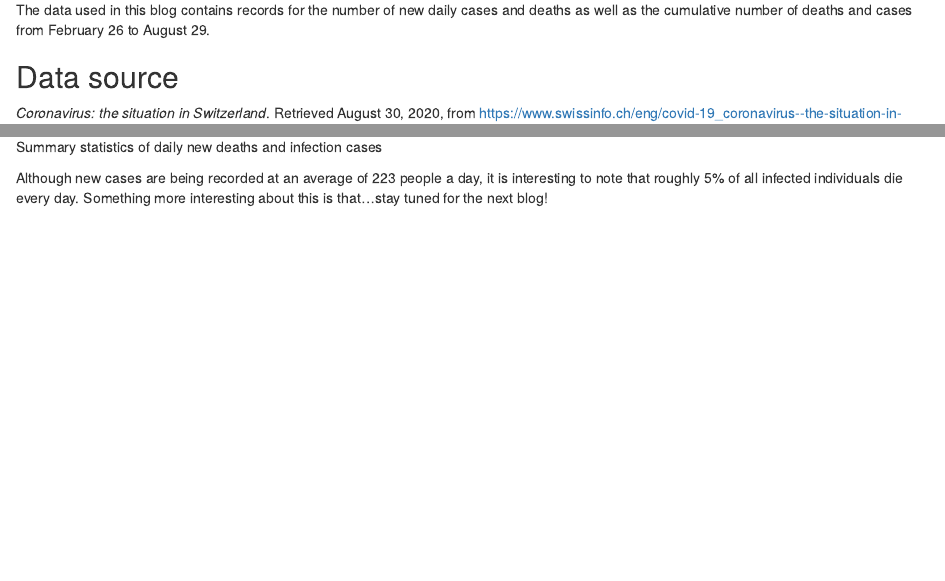
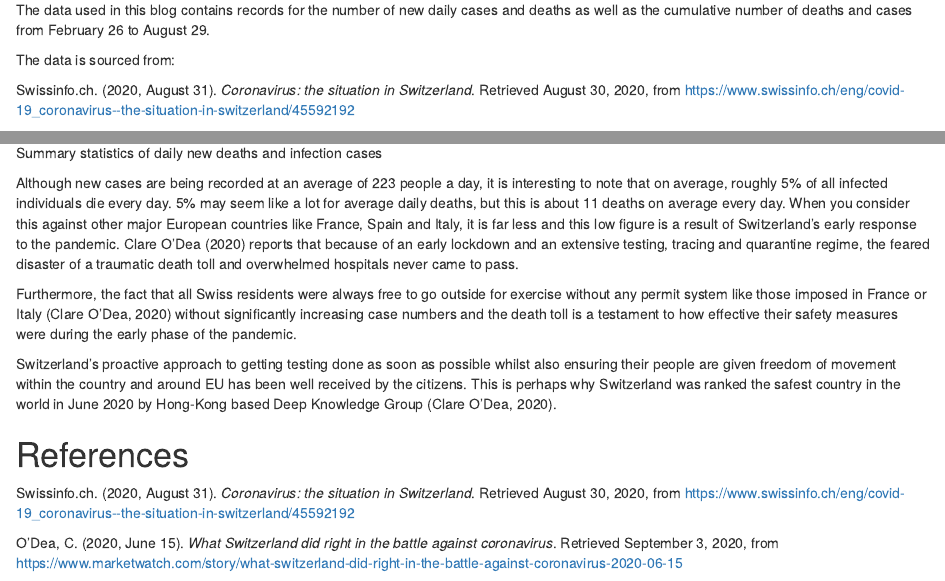
Before and after one commit to etc5523-2020/my-blog-jthoma48, an R Markdown document (_posts/welcome/welcome.Rmd): the page in a window 1100 px wide, from 2020 px down, and a second part further down, joined at a grey line. Rendered offline with R 4.5, knitr and Pandoc, with nearby package versions; drawn as R Markdown's standard HTML page in place of the format the file asks for.

Commit message:
Building final version of website

````diff
--- a/_posts/welcome/welcome.Rmd
+++ b/_posts/welcome/welcome.Rmd
@@ -50,9 +50,9 @@ death_case <- read_csv("deaths-cases.csv")
 
 The data used in this blog contains records for the number of new daily cases and deaths as well as the cumulative number of deaths and cases from February 26 to August 29.
 
-## Data source
+The data is sourced from:
 
-*Coronavirus: the situation in Switzerland*. Retrieved August 30, 2020, from https://www.swissinfo.ch/eng/covid-19_coronavirus--the-situation-in-switzerland/45592192
+Swissinfo.ch. (2020, August 31). *Coronavirus: the situation in Switzerland*. Retrieved August 30, 2020, from https://www.swissinfo.ch/eng/covid-19_coronavirus--the-situation-in-switzerland/45592192
 
 
 # Analysis
@@ -94,4 +94,14 @@ infection_deaths %>% datatable() %>%
 ```
 
 
-Although new cases are being recorded at an average of 223 people a day, it is interesting to note that roughly 5% of all infected individuals die every day. Something more interesting about this is that...stay tuned for the next blog!
+Although new cases are being recorded at an average of 223 people a day, it is interesting to note that on average, roughly 5% of all infected individuals die every day. 5% may seem like a lot for average daily deaths, but this is about 11 deaths on average every day. When you consider this against other major European countries like France, Spain and Italy, it is far less and this low figure is a result of Switzerland's early response to the pandemic. Clare O'Dea (2020) reports that because of an early lockdown and an extensive testing, tracing and quarantine regime, the feared disaster of a traumatic death toll and overwhelmed hospitals never came to pass.
+
+Furthermore, the fact that all Swiss residents were always free to go outside for exercise without any permit system like those imposed in France or Italy (Clare O'Dea, 2020) without significantly increasing case numbers and the death toll is a testament to how effective their safety measures were during the early phase of the pandemic.
+
+Switzerland's proactive approach to getting testing done as soon as possible whilst also ensuring their people are given freedom of movement within the country and around EU has been well received by the citizens. This is perhaps why Switzerland was ranked the safest country in the world in June 2020 by Hong-Kong based Deep Knowledge Group (Clare O'Dea, 2020).
+
+# References
+
+Swissinfo.ch. (2020, August 31). *Coronavirus: the situation in Switzerland*. Retrieved August 30, 2020, from https://www.swissinfo.ch/eng/covid-19_coronavirus--the-situation-in-switzerland/45592192
+
+O'Dea, C. (2020, June 15). *What Switzerland did right in the battle against coronavirus*. Retrieved September 3, 2020, from https://www.marketwatch.com/story/what-switzerland-did-right-in-the-battle-against-coronavirus-2020-06-15
````
Also changed, not shown: _posts/welcome/welcome.html, _posts/welcome/welcome.Rmd (4 more changed lines), 3 other files.
